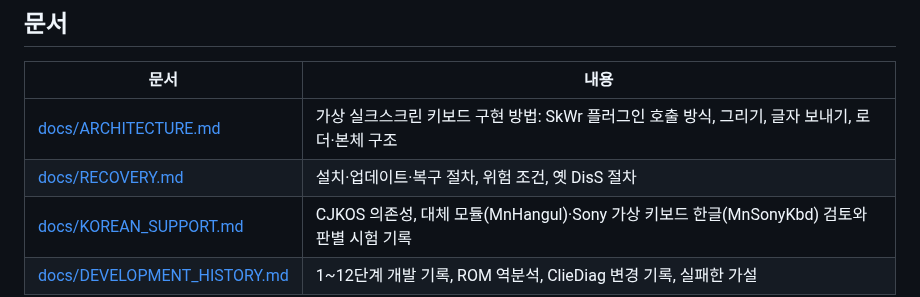
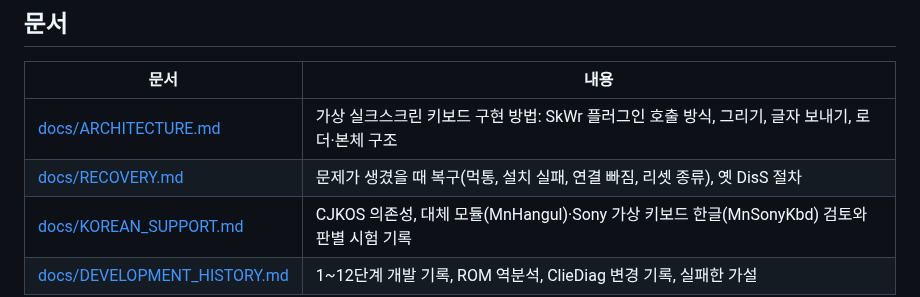
Before and after one commit to muns5965/clie-hangul-keyboard, a Markdown page: README.md, the part around the change. GitHub-like rendering.

```diff
--- a/README.md
+++ b/README.md
@@ -212,7 +212,7 @@ CJKOS 없이 한글을 표시한다(설치 C·D). CJKOS를 끈 백업 세션에
 | 문서 | 내용 |
 | --- | --- |
 | [docs/ARCHITECTURE.md](docs/ARCHITECTURE.md) | 가상 실크스크린 키보드 구현 방법: SkWr 플러그인 호출 방식, 그리기, 글자 보내기, 로더·본체 구조 |
-| [docs/RECOVERY.md](docs/RECOVERY.md) | 설치·업데이트·복구 절차, 위험 조건, 옛 DisS 절차 |
+| [docs/RECOVERY.md](docs/RECOVERY.md) | 문제가 생겼을 때 복구(먹통, 설치 실패, 연결 빠짐, 리셋 종류), 옛 DisS 절차 |
 | [docs/KOREAN_SUPPORT.md](docs/KOREAN_SUPPORT.md) | CJKOS 의존성, 대체 모듈(MnHangul)·Sony 가상 키보드 한글(MnSonyKbd) 검토와 판별 시험 기록 |
 | [docs/DEVELOPMENT_HISTORY.md](docs/DEVELOPMENT_HISTORY.md) | 1~12단계 개발 기록, ROM 역분석, ClieDiag 변경 기록, 실패한 가설 |
 
```
Also changed, not shown: docs/RECOVERY.md (+48 -26 lines).
